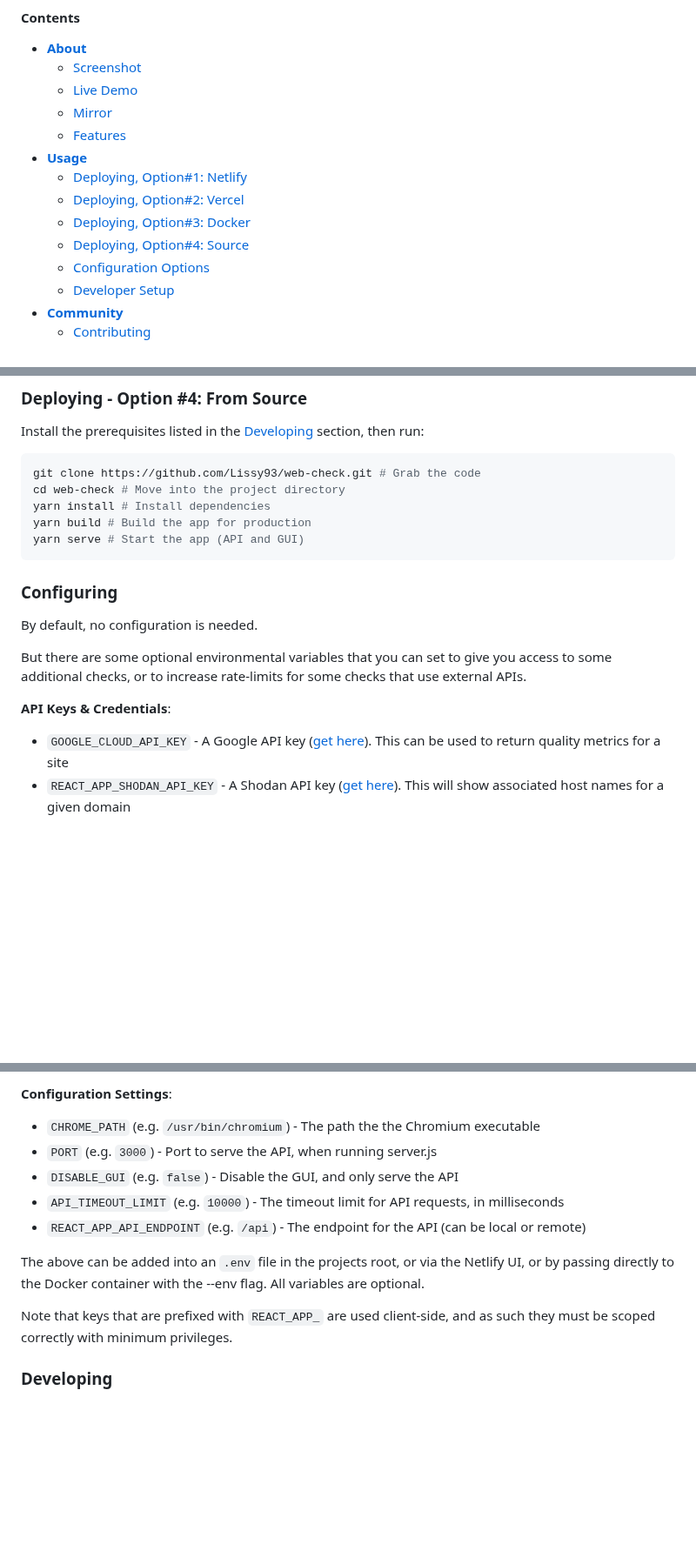
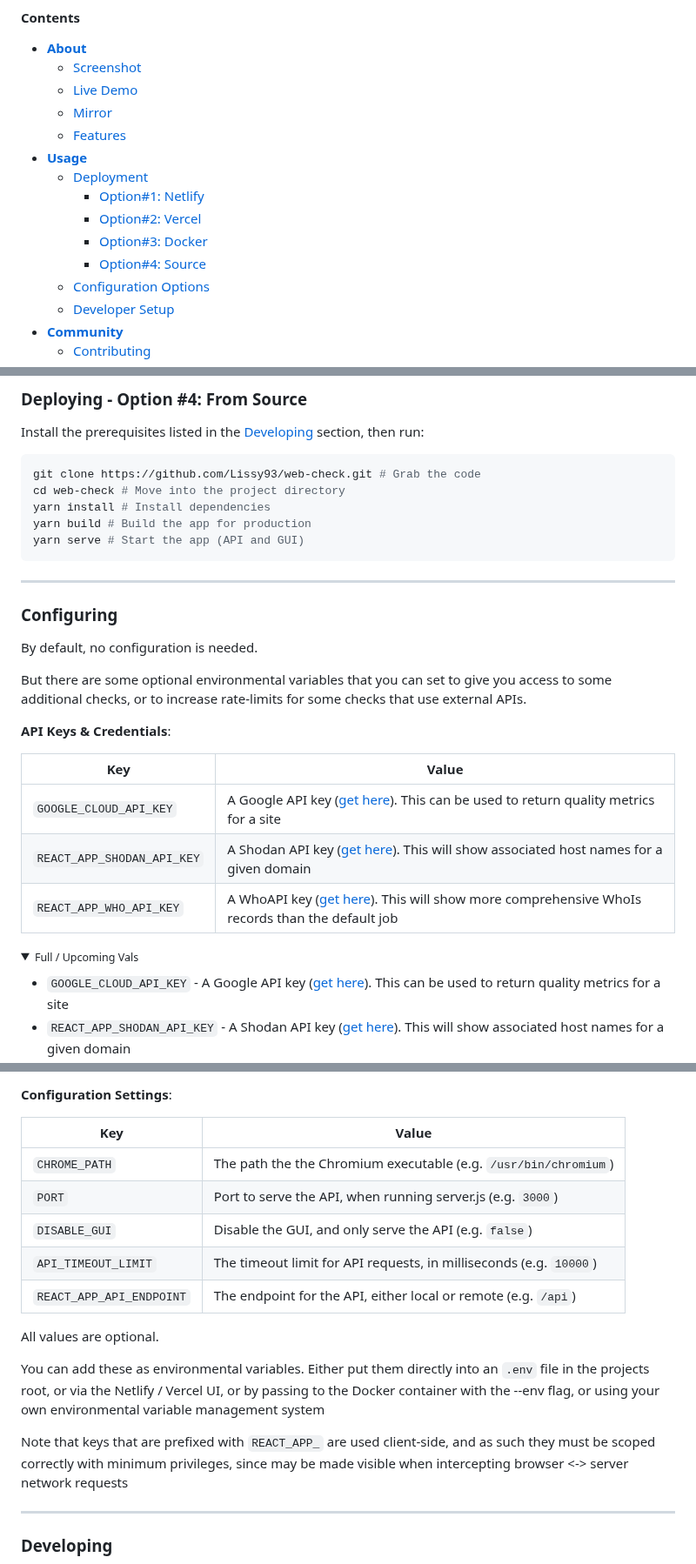
Before and after one commit to player29879/web-check, a Markdown page: .github/README.md, 3 parts joined by grey strips. Shown at 87% size. Rendered like a GitHub page; folded sections open; blank space fills up the shorter version.

Commit message:
docs: Simplified the configuring docs

````diff
--- a/.github/README.md
+++ b/.github/README.md
@@ -19,10 +19,11 @@
   - [Mirror](#mirror)
   - [Features](#features)
 - **[Usage](#usage)**
-  - [Deploying, Option#1: Netlify](#deploying---option-1-netlify)
-  - [Deploying, Option#2: Vercel](#deploying---option-2-vercel)
-  - [Deploying, Option#3: Docker](#deploying---option-3-docker)
-  - [Deploying, Option#4: Source](#deploying---option-4-from-source)
+  - [Deployment](#deployment)
+    - [Option#1: Netlify](#deploying---option-1-netlify)
+    - [Option#2: Vercel](#deploying---option-2-vercel)
+    - [Option#3: Docker](#deploying---option-3-docker)
+    - [Option#4: Source](#deploying---option-4-from-source)
   - [Configuration Options](#configuring)
   - [Developer Setup](#developing)
 - **[Community](#community)**
@@ -782,6 +785,8 @@ yarn build # Build the app for production
 yarn serve # Start the app (API and GUI)
 ```
 
+---
+
 ### Configuring
 
 By default, no configuration is needed.
@@ -789,6 +794,16 @@ By default, no configuration is needed.
 But there are some optional environmental variables that you can set to give you access to some additional checks, or to increase rate-limits for some checks that use external APIs.
 
 **API Keys & Credentials**:
+
+Key | Value
+---|---
+`GOOGLE_CLOUD_API_KEY` | A Google API key ([get here](https://cloud.google.com/api-gateway/docs/authenticate-api-keys)). This can be used to return quality metrics for a site
+`REACT_APP_SHODAN_API_KEY` | A Shodan API key ([get here](https://account.shodan.io/)). This will show associated host names for a given domain
+`REACT_APP_WHO_API_KEY` | A WhoAPI key ([get here](https://whoapi.com/)). This will show more comprehensive WhoIs records than the default job
+
+<details>
+  <summary><small>Full / Upcoming Vals</small></summary>
+
 - `GOOGLE_CLOUD_API_KEY` - A Google API key ([get here](https://cloud.google.com/api-gateway/docs/authenticate-api-keys)). This can be used to return quality metrics for a site
 - `REACT_APP_SHODAN_API_KEY` - A Shodan API key ([get here](https://account.shodan.io/)). This will show associated host names for a given domain
 - `REACT_APP_WHO_API_KEY` - A WhoAPI key ([get here](https://whoapi.com/)). This will show more comprehensive WhoIs records than the default job
@@ -803,15 +820,20 @@ But there are some optional environmental variables that you can set to give you
 **Configuration Settings**:
-- `CHROME_PATH` (e.g. `/usr/bin/chromium`) - The path the the Chromium executable
-- `PORT` (e.g. `3000`) - Port to serve the API, when running server.js
-- `DISABLE_GUI` (e.g. `false`) - Disable the GUI, and only serve the API
-- `API_TIMEOUT_LIMIT` (e.g. `10000`) - The timeout limit for API requests, in milliseconds
-- `REACT_APP_API_ENDPOINT` (e.g. `/api`) - The endpoint for the API (can be local or remote)
 
-The above can be added into an `.env` file in the projects root, or via the Netlify UI, or by passing directly to the Docker container with the --env flag.
-All variables are optional.
+Key | Value
+---|---
+`CHROME_PATH` | The path the the Chromium executable (e.g. `/usr/bin/chromium`)
+`PORT` | Port to serve the API, when running server.js (e.g. `3000`)
+`DISABLE_GUI` | Disable the GUI, and only serve the API (e.g. `false`)
+`API_TIMEOUT_LIMIT` | The timeout limit for API requests, in milliseconds (e.g. `10000`)
+`REACT_APP_API_ENDPOINT` | The endpoint for the API, either local or remote (e.g. `/api`)
 
-Note that keys that are prefixed with `REACT_APP_` are used client-side, and as such they must be scoped correctly with minimum privileges.
+All values are optional.
 
+You can add these as environmental variables. Either put them directly into an `.env` file in the projects root, or via the Netlify / Vercel UI, or by passing to the Docker container with the --env flag, or using your own environmental variable management system
+
+Note that keys that are prefixed with `REACT_APP_` are used client-side, and as such they must be scoped correctly with minimum privileges, since may be made visible when intercepting browser <-> server network requests
+
+---
 
 ### Developing
 
````
Also changed, not shown: other parts of .github/README.md (+4 -0 lines).
